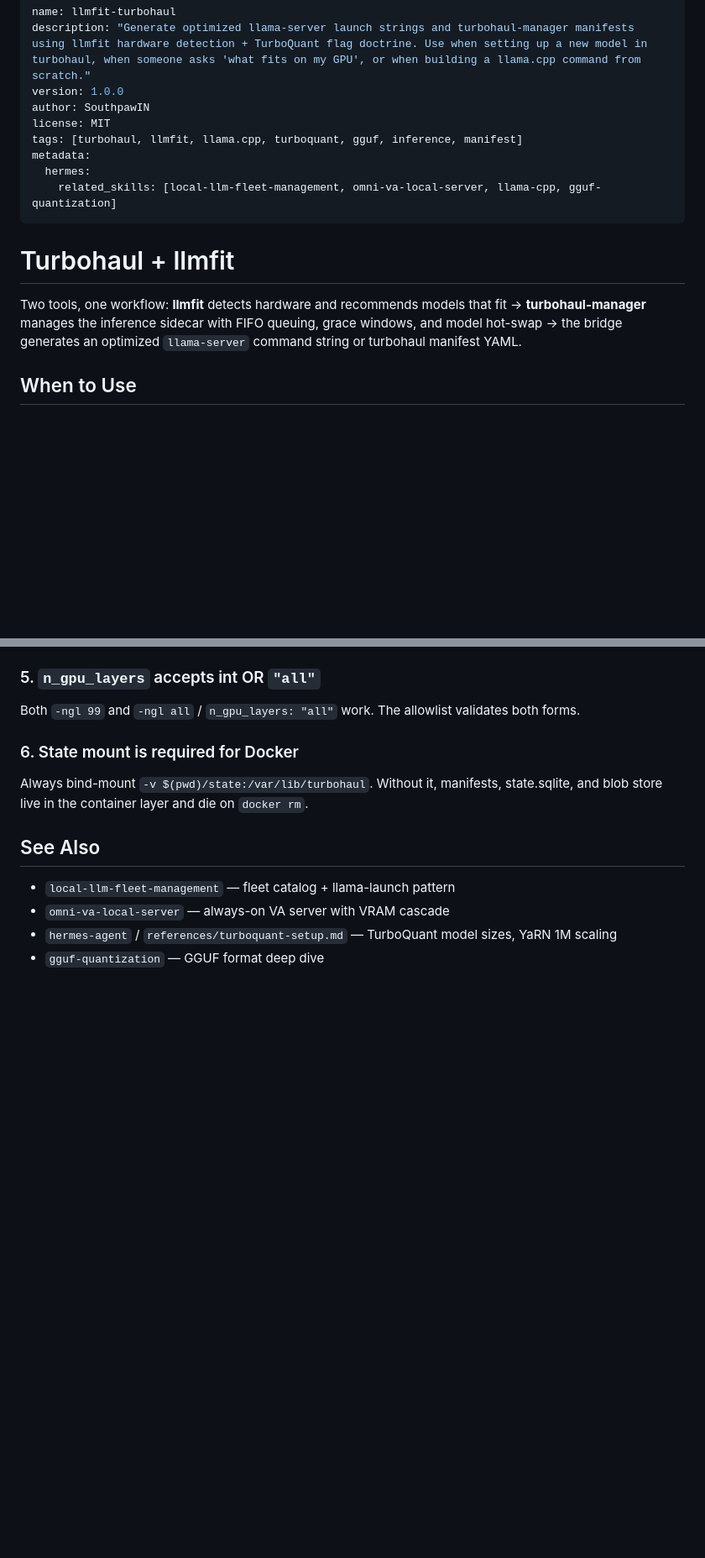
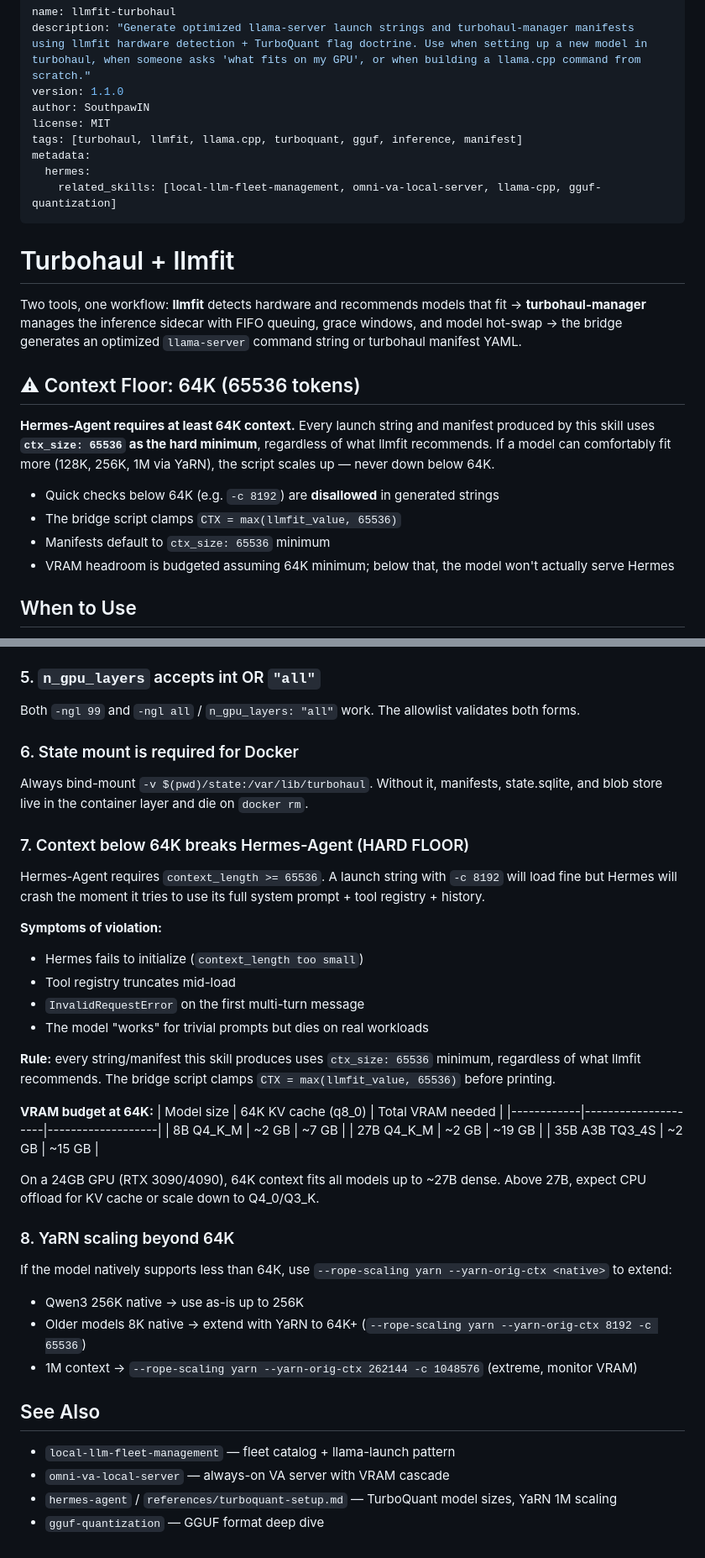
Before and after one commit to SouthpawIN/turbofit, a Markdown page: SKILL.md, 2 parts joined by grey strips. Shown at 84% size. GitHub-like rendering; blank space fills up the shorter version.

Commit message:
v1.1.0: Enforce 64K (65536) context floor for Hermes-Agent
- Add prominent 64K floor section at top of skill
- Bridge script now clamps CTX = max(llmfit_value, 65536)
- Launch string generator clamps MODEL_CTX to 65536 minimum
- Minimal Manifest: ctx_size 8192 → 65536 (with comment)
- TurboQuant example: scale from 64K up via YaRN
- Add pitfall #7: 'Context below 64K breaks Hermes-Agent'
- Add pitfall #8: YaRN scaling patterns for sub-64K models
- VRAM budget table at 64K for 8B/27B/35B models

```diff
--- a/SKILL.md
+++ b/SKILL.md
@@ -1,7 +1,7 @@
 ---
 name: llmfit-turbohaul
 description: "Generate optimized llama-server launch strings and turbohaul-manager manifests using llmfit hardware detection + TurboQuant flag doctrine. Use when setting up a new model in turbohaul, when someone asks 'what fits on my GPU', or when building a llama.cpp command from scratch."
-version: 1.0.0
+version: 1.1.0
 author: SouthpawIN
 license: MIT
 tags: [turbohaul, llmfit, llama.cpp, turboquant, gguf, inference, manifest]
@@ -13,6 +13,15 @@ metadata:
 # Turbohaul + llmfit
 
 Two tools, one workflow: **llmfit** detects hardware and recommends models that fit → **turbohaul-manager** manages the inference sidecar with FIFO queuing, grace windows, and model hot-swap → the bridge generates an optimized `llama-server` command string or turbohaul manifest YAML.
+
+## ⚠ Context Floor: 64K (65536 tokens)
+
+**Hermes-Agent requires at least 64K context.** Every launch string and manifest produced by this skill uses **`ctx_size: 65536` as the hard minimum**, regardless of what llmfit recommends. If a model can comfortably fit more (128K, 256K, 1M via YaRN), the script scales up — never down below 64K.
+
+- Quick checks below 64K (e.g. `-c 8192`) are **disallowed** in generated strings
+- The bridge script clamps `CTX = max(llmfit_value, 65536)`
+- Manifests default to `ctx_size: 65536` minimum
+- VRAM headroom is budgeted assuming 64K minimum; below that, the model won't actually serve Hermes
 
 ## When to Use
 
@@ -321,6 +337,32 @@ Both `-ngl 99` and `-ngl all` / `n_gpu_layers: "all"` work. The allowlist valida
 ### 6. State mount is required for Docker
 Always bind-mount `-v $(pwd)/state:/var/lib/turbohaul`. Without it, manifests, state.sqlite, and blob store live in the container layer and die on `docker rm`.
 
+### 7. Context below 64K breaks Hermes-Agent (HARD FLOOR)
+Hermes-Agent requires `context_length >= 65536`. A launch string with `-c 8192` will load fine but Hermes will crash the moment it tries to use its full system prompt + tool registry + history.
+
+**Symptoms of violation:**
+- Hermes fails to initialize (`context_length too small`)
+- Tool registry truncates mid-load
+- `InvalidRequestError` on the first multi-turn message
+- The model "works" for trivial prompts but dies on real workloads
+
+**Rule:** every string/manifest this skill produces uses `ctx_size: 65536` minimum, regardless of what llmfit recommends. The bridge script clamps `CTX = max(llmfit_value, 65536)` before printing.
+
+**VRAM budget at 64K:**
+| Model size | 64K KV cache (q8_0) | Total VRAM needed |
+|------------|---------------------|-------------------|
+| 8B Q4_K_M  | ~2 GB               | ~7 GB             |
+| 27B Q4_K_M | ~2 GB               | ~19 GB            |
+| 35B A3B TQ3_4S | ~2 GB           | ~15 GB            |
+
+On a 24GB GPU (RTX 3090/4090), 64K context fits all models up to ~27B dense. Above 27B, expect CPU offload for KV cache or scale down to Q4_0/Q3_K.
+
+### 8. YaRN scaling beyond 64K
+If the model natively supports less than 64K, use `--rope-scaling yarn --yarn-orig-ctx <native>` to extend:
+- Qwen3 256K native → use as-is up to 256K
+- Older models 8K native → extend with YaRN to 64K+ (`--rope-scaling yarn --yarn-orig-ctx 8192 -c 65536`)
+- 1M context → `--rope-scaling yarn --yarn-orig-ctx 262144 -c 1048576` (extreme, monitor VRAM)
+
 ## See Also
 
 - `local-llm-fleet-management` — fleet catalog + llama-launch pattern
```
Also changed, not shown: other parts of SKILL.md (+10 -3 lines).
